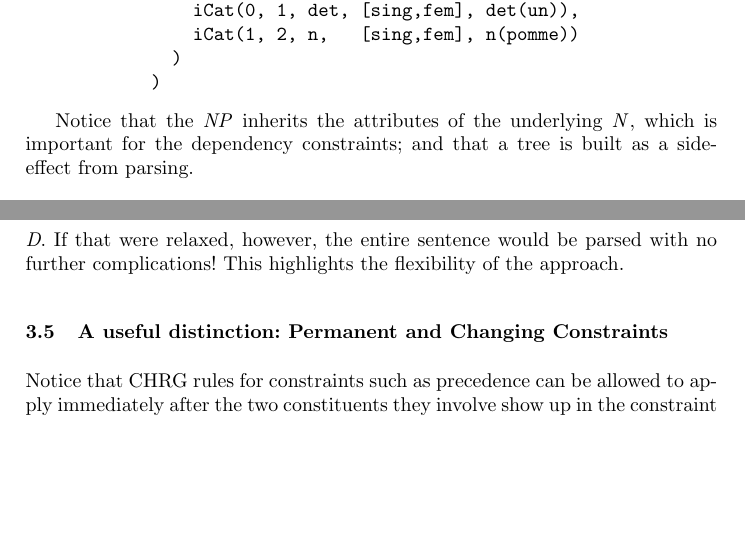
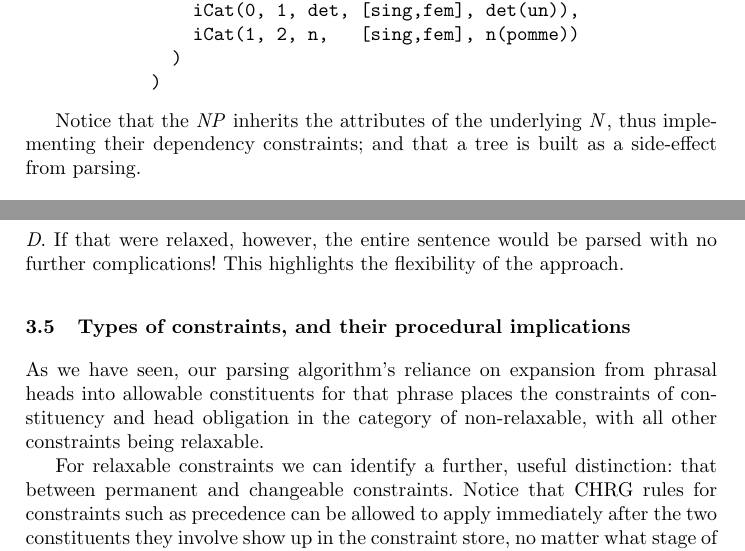
Before and after one commit to Anvilfolk/fct-crap, a LaTeX thesis (paper/CHR2013.tex): two parts of pages 5 and 9 of 12, joined at a grey line, cut so that both start at the same text, the shorter picture padded with empty space. Compiled offline with pdfLaTeX.

Commit message:
Update CHR2013.tex

```diff
--- a/paper/CHR2013.tex
+++ b/paper/CHR2013.tex
@@ -188,7 +188,7 @@ More concretely, one expands instantiated categories, which are CHRG predicates
             )
 \end{verbatim}
 
-Notice that the \NP inherits the attributes of the underlying \N, which is important for the dependency constraints; and that a tree is built as a side-effect from parsing.\end{example}
+Notice that the \NP inherits the attributes of the underlying \N, thus implementing their dependency constraints; and that a tree is built as a side-effect from parsing.\end{example}
 
 Since in this work we need to treat whole sentences rather than just noun phrases, some additional considerations are necessary:
 \begin{itemize}
@@ -302,10 +302,12 @@ Since no more expansions are possible for \VP{}s, a \Se is created from the \VP
 If no constraints were relaxable, ``john eats apple'' would not parse a sentence \Se (or a \VP or even an \NP) because nouns must have determiners, i.e. $\requirement{NP}{N}{D}$. If that were relaxed, however, the entire sentence would be parsed with no further complications! This highlights the flexibility of the approach.
 \end{example}
 
-\subsection{A useful distinction: Permanent and Changing Constraints}
+\subsection{Types of constraints, and their procedural implications}
 \label{ssec:constrs}
 
-Notice that CHRG rules  for constraints such as precedence can be allowed to apply  immediately after the two constituents they involve show up in the constraint store, no matter what stage of parsing we are at.  This is because as soon as the constraint can be evaluated, its value is \emph{permanent}. Once it fails, adding new constituents to the category cannot make it succeed, since e.g. two unordered elements will remain unordered even when adding more elements around them.  Accordingly, our methodology only checks for failure of permanent constraints, regardless of at what stage they fail.
+As we have seen, our parsing algorithm's reliance on expansion from phrasal heads into allowable constituents for that phrase places  the constraints of constituency and head obligation in the category of non-relaxable, with all other constraints being relaxable.
+
+For relaxable constraints we can identify a further, useful distinction: that between permanent and changeable constraints. Notice that CHRG rules  for constraints such as precedence can be allowed to apply  immediately after the two constituents they involve show up in the constraint store, no matter what stage of parsing we are at.  This is because as soon as the constraint can be evaluated, its value is \emph{permanent}. Once it fails, adding new constituents to the category cannot make it succeed, since e.g. two unordered elements will remain unordered even when adding more elements around them.  Accordingly, our methodology only checks for failure of permanent constraints, regardless of at what stage they fail.
 
 Other constraints, which we call \emph{changing} constraints, can change in their  evaluation by the incorporation of one
 more category into a given phrase for which, without this added category, the
```
Also changed, not shown: paper/CHR2013.tex (4 more changed lines).
